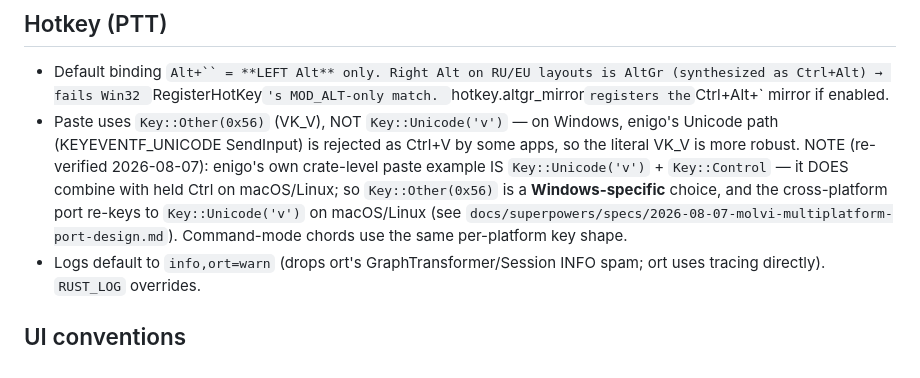
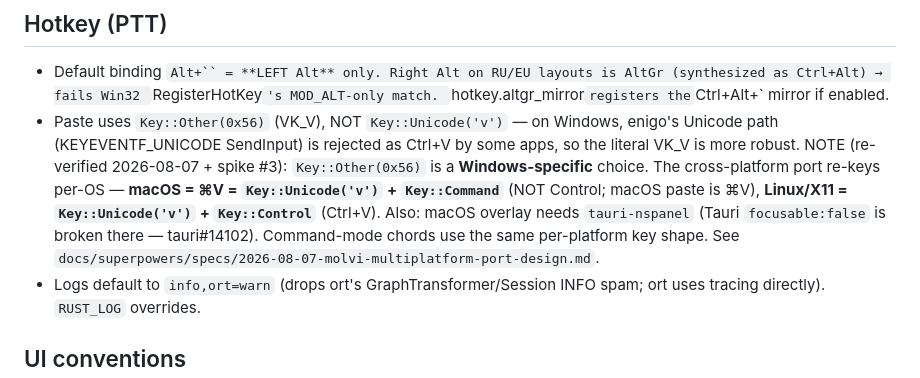
Before and after one commit to bumbaRasch/molvi, a Markdown page: AGENTS.md, the part around the change. Drawn GitHub-style.

Commit message:
docs: spike #3 (paste focus-guard) — macOS ⌘V + tauri-nspanel, focus-guard shape
spike #3 findings folded into the port spec:
- macOS paste = ⌘V (Key::Command + Key::Unicode('v')), NOT Ctrl+V; Linux/X11 = Ctrl+V
- Tauri focusable:false is BROKEN on macOS (tauri#14102) → overlay steals focus;
  fix = tauri-nspanel plugin (NSPanel, nonactivating, canBecomeKey=false) — new macOS dep
- enigo macOS needs Accessibility permission (AXIsProcessTrustedWithOptions)
- focus-guard shape: Option<isize> handle; verify everywhere; restore on Win+X11;
  NO restore on macOS (background app can't re-activate); Wayland → clipboard+toast
- new spike artifact: 2026-08-07-paste-focus-guard-spike.md
- AGENTS.md: macOS cross-platform paste modifier = Command, not Control

```diff
--- a/AGENTS.md
+++ b/AGENTS.md
@@ -87,7 +87,7 @@ Windows webviews (all HTML at repo ROOT; `vite.config.ts rollupOptions.input` li
 ## Hotkey (PTT)
 
 - Default binding `Alt+`` = **LEFT Alt** only. Right Alt on RU/EU layouts is AltGr (synthesized as Ctrl+Alt) → fails Win32 `RegisterHotKey`'s MOD_ALT-only match. `hotkey.altgr_mirror` registers the `Ctrl+Alt+` mirror if enabled.
-- Paste uses `Key::Other(0x56)` (VK_V), NOT `Key::Unicode('v')` — on Windows, enigo's Unicode path (KEYEVENTF_UNICODE SendInput) is rejected as Ctrl+V by some apps, so the literal VK_V is more robust. NOTE (re-verified 2026-08-07): enigo's own crate-level paste example IS `Key::Unicode('v')` + `Key::Control` — it DOES combine with held Ctrl on macOS/Linux; so `Key::Other(0x56)` is a **Windows-specific** choice, and the cross-platform port re-keys to `Key::Unicode('v')` on macOS/Linux (see `docs/superpowers/specs/2026-08-07-molvi-multiplatform-port-design.md`). Command-mode chords use the same per-platform key shape.
+- Paste uses `Key::Other(0x56)` (VK_V), NOT `Key::Unicode('v')` — on Windows, enigo's Unicode path (KEYEVENTF_UNICODE SendInput) is rejected as Ctrl+V by some apps, so the literal VK_V is more robust. NOTE (re-verified 2026-08-07 + spike #3): `Key::Other(0x56)` is a **Windows-specific** choice. The cross-platform port re-keys per-OS — **macOS = ⌘V = `Key::Unicode('v')` + `Key::Command`** (NOT Control; macOS paste is ⌘V), **Linux/X11 = `Key::Unicode('v')` + `Key::Control`** (Ctrl+V). Also: macOS overlay needs `tauri-nspanel` (Tauri `focusable:false` is broken there — tauri#14102). Command-mode chords use the same per-platform key shape. See `docs/superpowers/specs/2026-08-07-molvi-multiplatform-port-design.md`.
 - Logs default to `info,ort=warn` (drops ort's GraphTransformer/Session INFO spam; ort uses tracing directly). `RUST_LOG` overrides.
 
 ## UI conventions
```
Also changed, not shown: 2 other files.
